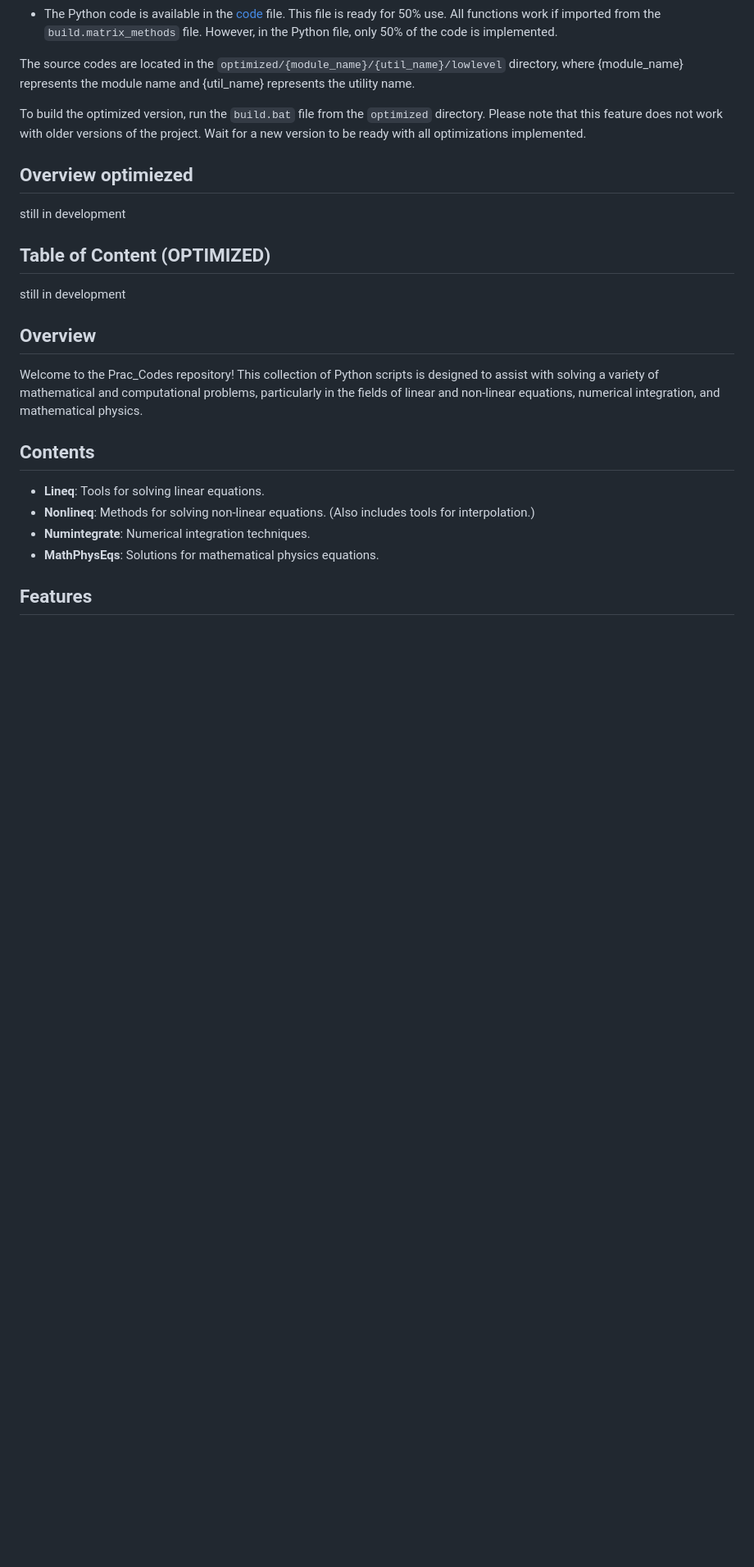
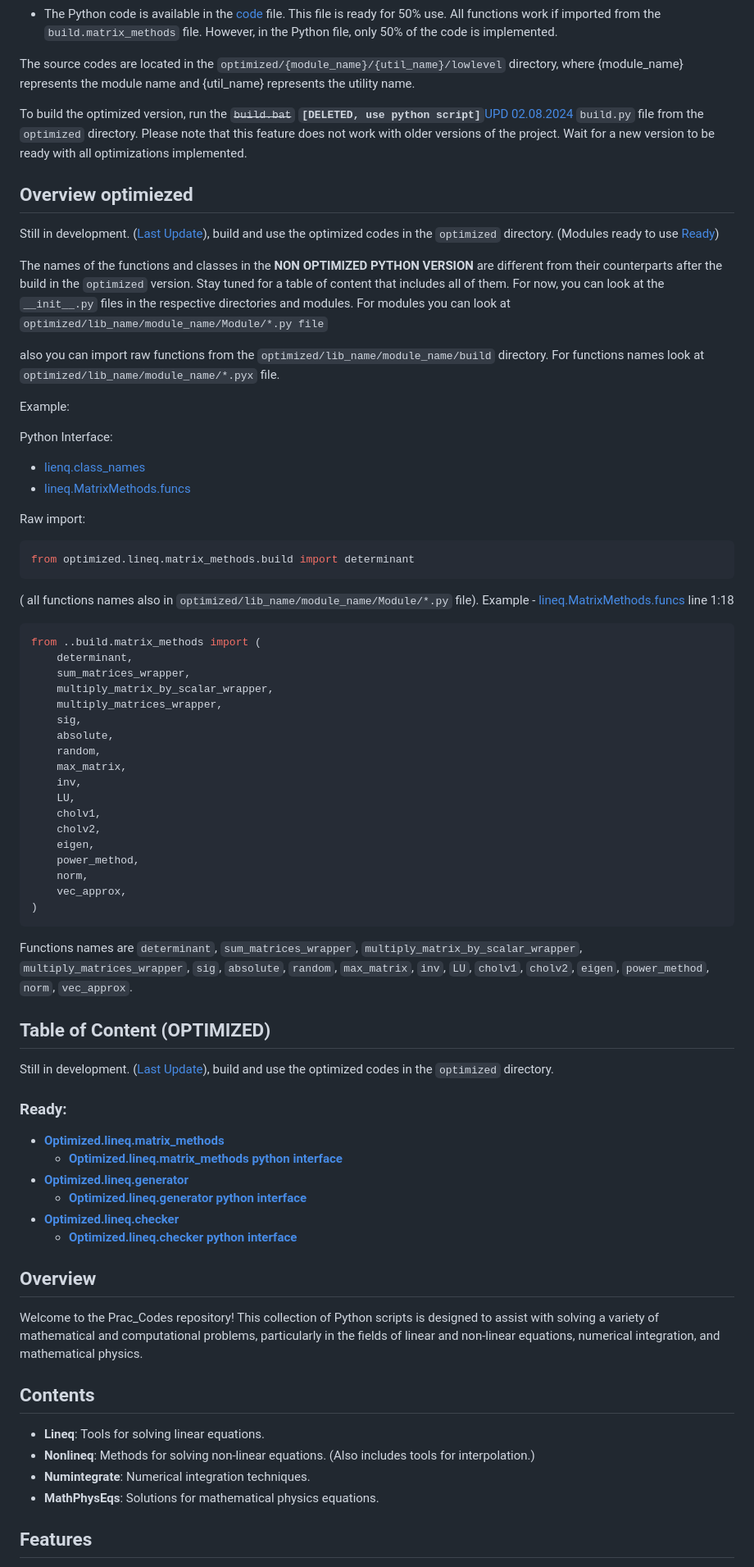
Before and after one commit to VIA-s-acc/Prac_Codes, a Markdown page: README.MD, the part around the change. Shown at 82% size. Rendered like a GitHub page; blank space fills up the shorter version.

Commit message:
add optimized overview

````diff
--- a/README.MD
+++ b/README.MD
@@ -66,15 +66,63 @@ Here are the links to the source code:
 
 The source codes are located in the `optimized/{module_name}/{util_name}/lowlevel` directory, where {module_name} represents the module name and {util_name} represents the utility name.
 
-To build the optimized version, run the `build.bat` file from the `optimized` directory. Please note that this feature does not work with older versions of the project. Wait for a new version to be ready with all optimizations implemented.
+To build the optimized version, run the ~~`build.bat`~~ **`[DELETED, use python script]`**[UPD 02.08.2024](#update-02082024-info) `build.py` file from the `optimized` directory. Please note that this feature does not work with older versions of the project. Wait for a new version to be ready with all optimizations implemented.
 
 ## Overview optimiezed
 
-still in development
+Still in development. ([Last Update](#last-update)), build and use the optimized codes in the `optimized` directory.
+(Modules ready to use [Ready](#ready))
+
+The names of the functions and classes in the **NON OPTIMIZED PYTHON VERSION** are different from their counterparts after the build in the `optimized` version. Stay tuned for a table of content that includes all of them. For now, you can look at the `__init__.py` files in the respective directories and modules. For modules you can look at `optimized/lib_name/module_name/Module/*.py file`
+
+also you can import raw functions from the `optimized/lib_name/module_name/build` directory. For functions names look at `optimized/lib_name/module_name/*.pyx` file.
+
+Example:
+
+Python Interface:
+- [lienq.class_names](optimized/lineq/__init__.py)
+- [lineq.MatrixMethods.funcs](optimized/lineq/matrix_methods/Module/module.py)
+
+Raw import:
+```py
+from optimized.lineq.matrix_methods.build import determinant
+```
+( all functions names also in `optimized/lib_name/module_name/Module/*.py` file). Example - [lineq.MatrixMethods.funcs](optimized/lineq/matrix_methods/Module/module.py) line 1:18
+```py
+from ..build.matrix_methods import (
+    determinant,
+    sum_matrices_wrapper,
+    multiply_matrix_by_scalar_wrapper,
+    multiply_matrices_wrapper,
+    sig,
+    absolute,
+    random,
+    max_matrix,
+    inv,
+    LU,
+    cholv1,
+    cholv2,
+    eigen,
+    power_method,
+    norm,
+    vec_approx,
+)
+```
+Functions names are `determinant`, `sum_matrices_wrapper`, `multiply_matrix_by_scalar_wrapper`, `multiply_matrices_wrapper`, `sig`, `absolute`, `random`, `max_matrix`, `inv`, `LU`, `cholv1`, `cholv2`, `eigen`, `power_method`, `norm`, `vec_approx`.
+
+
 
 ## Table of Content (OPTIMIZED)
 
-still in development
+Still in development. ([Last Update](#last-update)), build and use the optimized codes in the `optimized` directory.
+
+### Ready:
+-   [**Optimized.lineq.matrix_methods**](optimized/lineq/matrix_methods/)
+    -   [**Optimized.lineq.matrix_methods python interface**](optimized/lineq/matrix_methods/Module/module.py)
+-   [**Optimized.lineq.generator**](optimized/lineq/generator/)
+    -   [**Optimized.lineq.generator python interface**](optimized/lineq/generator/Module/generator.py)
+-   [**Optimized.lineq.checker**](optimized/lineq/checker/)
+    -   [**Optimized.lineq.checker python interface**](optimized/lineq/checker/Module/checker.py)
 
 ## Overview
 
````
